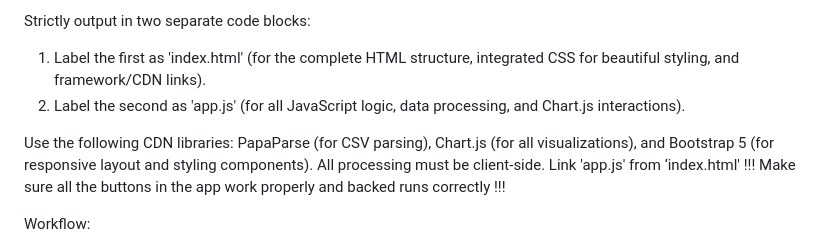
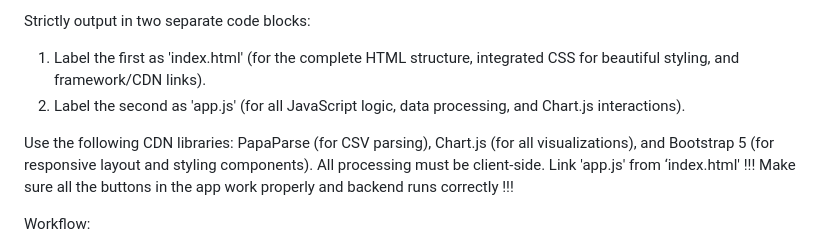
Before and after one commit to dianamarzz/nndl, a Markdown page: README.md, the part around the change. Rendered like a GitHub page.

```diff
--- a/README.md
+++ b/README.md
@@ -10,7 +10,7 @@ Strictly output in two separate code blocks:
 1.  Label the first as 'index.html' (for the complete HTML structure, integrated CSS for beautiful styling, and framework/CDN links).
 2.  Label the second as 'app.js' (for all JavaScript logic, data processing, and Chart.js interactions).
 
-Use the following CDN libraries: PapaParse (for CSV parsing), Chart.js (for all visualizations), and Bootstrap 5 (for responsive layout and styling components). All processing must be client-side. Link 'app.js' from ‘index.html' !!! Make sure all the buttons in the app work properly and backed runs correctly !!!
+Use the following CDN libraries: PapaParse (for CSV parsing), Chart.js (for all visualizations), and Bootstrap 5 (for responsive layout and styling components). All processing must be client-side. Link 'app.js' from ‘index.html' !!! Make sure all the buttons in the app work properly and backend runs correctly !!!
 
 Workflow:
 
```
